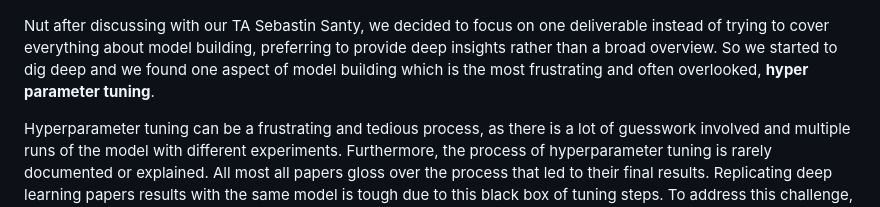
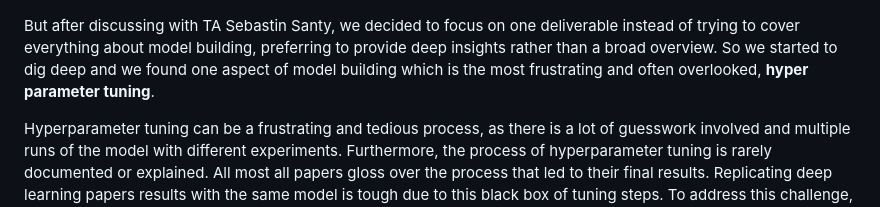
Before and after one commit to cse512-23s/Tuning-PlaySite, a Markdown page: README.md, the part around the change. GitHub-like rendering.

```diff
--- a/README.md
+++ b/README.md
@@ -9,7 +9,7 @@ We are a team of four from the Electrical and Computer Engineering department wi
 
 ![Story Flow](Images/Storyflow.jpg)
 
-Nut after discussing with our TA Sebastin Santy, we decided to focus on one deliverable instead of trying to cover everything about model building, preferring to provide deep insights rather than a broad overview. So we started to dig deep and we found one aspect of model building which is the most frustrating and often overlooked, **hyper parameter tuning**.
+But after discussing with TA Sebastin Santy, we decided to focus on one deliverable instead of trying to cover everything about model building, preferring to provide deep insights rather than a broad overview. So we started to dig deep and we found one aspect of model building which is the most frustrating and often overlooked, **hyper parameter tuning**.
 
 Hyperparameter tuning can be a frustrating and tedious process, as there is a lot of guesswork involved and multiple runs of the model with different experiments. Furthermore, the process of hyperparameter tuning is rarely documented or explained. All most all papers gloss over the process that led to their final results. Replicating deep learning papers results with the same model is tough due to this black box of tuning steps. To address this challenge, we aimed to draw insights from this process using visualization and provide users with the ability to explore and decide which hyperparameters their model needs.
 ### Note
```
